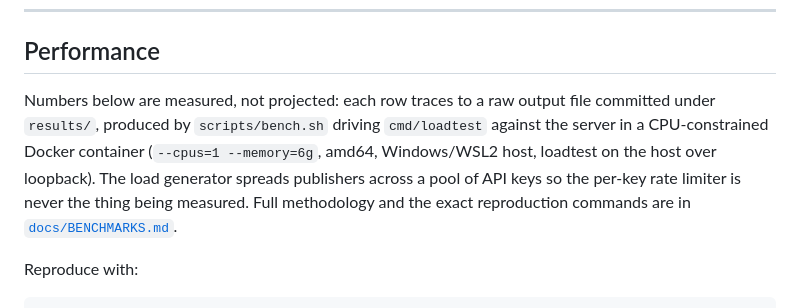
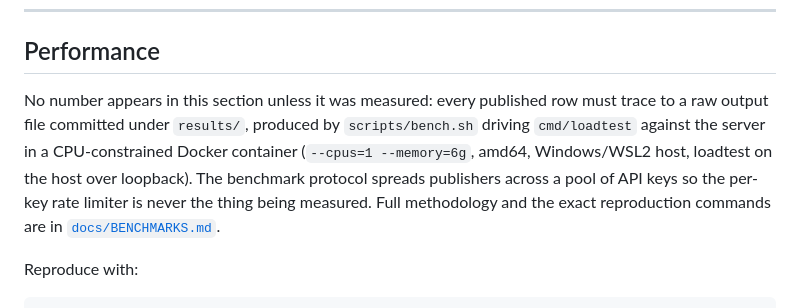
Before and after one commit to EthanY33/wirefan, a Markdown page: README.md, the part around the change. Drawn GitHub-style.

Commit message:
docs: restate bench methodology as measurement policy, not completed run

```diff
--- a/README.md
+++ b/README.md
@@ -74,14 +74,14 @@ and [`docs/DESIGN.md`](docs/DESIGN.md) for the rationale behind each choice.
 
 ## Performance
 
-Numbers below are measured, not projected: each row traces to a raw output
-file committed under `results/`, produced by `scripts/bench.sh` driving
-`cmd/loadtest` against the server in a CPU-constrained Docker container
-(`--cpus=1 --memory=6g`, amd64, Windows/WSL2 host, loadtest on the host over
-loopback). The load generator spreads publishers across a pool of API keys
-so the per-key rate limiter is never the thing being measured. Full
-methodology and the exact reproduction commands are in
-[`docs/BENCHMARKS.md`](docs/BENCHMARKS.md).
+No number appears in this section unless it was measured: every published
+row must trace to a raw output file committed under `results/`, produced by
+`scripts/bench.sh` driving `cmd/loadtest` against the server in a
+CPU-constrained Docker container (`--cpus=1 --memory=6g`, amd64,
+Windows/WSL2 host, loadtest on the host over loopback). The benchmark
+protocol spreads publishers across a pool of API keys so the per-key rate
+limiter is never the thing being measured. Full methodology and the exact
+reproduction commands are in [`docs/BENCHMARKS.md`](docs/BENCHMARKS.md).
 
 <!-- BENCH-RESULTS -->
 
```
